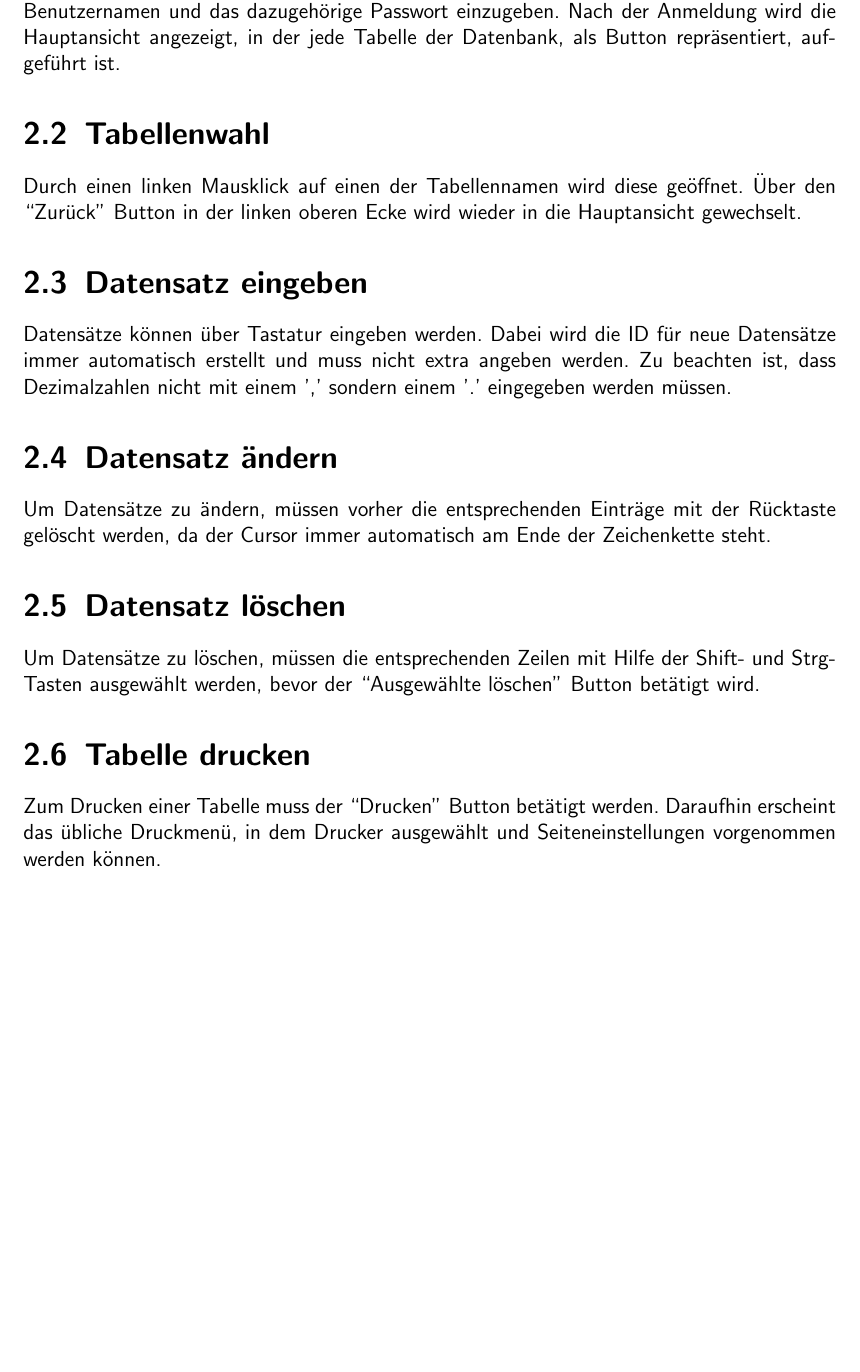
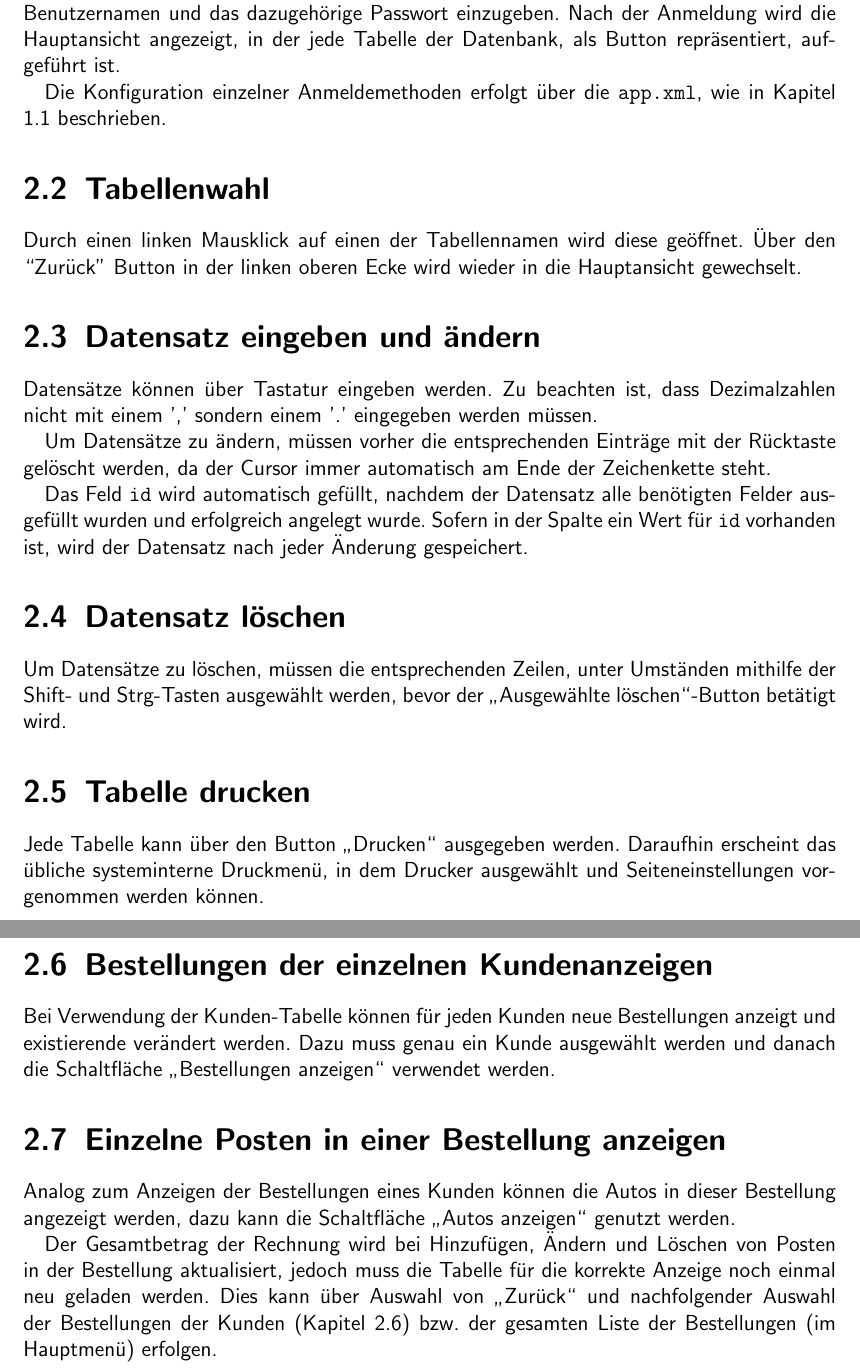
Before and after one commit to mabako/whz-db-ss12, a LaTeX document (autohaendler/manual/Handbuch.tex, which reads autohaendler/manual/100-inhalt.tex): part of page 3 of 3 before the commit and two parts of pages 3 and 4 of 4 after it, the two joined at a grey line, cut so that both start at the same text, the shorter picture padded with empty space. Compiled offline with pdfLaTeX.

```diff
--- a/autohaendler/manual/100-inhalt.tex
+++ b/autohaendler/manual/100-inhalt.tex
@@ -45,29 +48,51 @@
 		Nach der Anmeldung wird die Hauptansicht angezeigt, in der jede Tabelle der
 		Datenbank, als Button repräsentiert, aufgeführt ist.
 
+		Die Konfiguration einzelner Anmeldemethoden erfolgt über die \texttt{app.xml},
+		wie in Kapitel \ref{konfiguration} beschrieben.
+
 	\section{Tabellenwahl}
 		Durch einen linken Mausklick auf einen der Tabellennamen wird diese geöffnet.
 		Über den ``Zurück'' Button in der linken oberen Ecke wird wieder in die
 		Hauptansicht gewechselt.
 
-	\section{Datensatz eingeben}
-		Datensätze können über Tastatur eingeben werden. Dabei wird die ID für
-		neue Datensätze immer automatisch erstellt und muss nicht extra angeben
-		werden.
-		Zu beachten ist, dass Dezimalzahlen nicht mit einem ',' sondern einem '.'
-		eingegeben werden müssen.
+	\section{Datensatz eingeben und ändern}
+		Datensätze können über Tastatur eingeben werden. Zu beachten ist, dass
+		Dezimalzahlen nicht mit einem ',' sondern einem '.' eingegeben werden müssen.
 
-	\section{Datensatz ändern}
 		Um Datensätze zu ändern, müssen vorher die entsprechenden Einträge mit der
 		Rücktaste gelöscht werden, da der Cursor immer automatisch am Ende der
 		Zeichenkette steht.
 
+		Das Feld \texttt{id} wird automatisch gefüllt, nachdem der Datensatz
+		alle benötigten Felder ausgefüllt wurden und erfolgreich angelegt wurde.
+		Sofern in der Spalte ein Wert für \texttt{id} vorhanden ist, wird der
+		Datensatz nach jeder Änderung gespeichert.
+
 	\section{Datensatz löschen}
-		Um Datensätze zu löschen, müssen die entsprechenden Zeilen mit Hilfe der
-		Shift- und Strg-Tasten ausgewählt werden, bevor der ``Ausgewählte löschen''
-		Button betätigt wird.
+		Um Datensätze zu löschen, müssen die entsprechenden Zeilen, unter Umständen
+		mithilfe der Shift- und Strg-Tasten ausgewählt werden, bevor der "`Ausgewählte
+		löschen"'-Button betätigt wird.
 
 	\section{Tabelle drucken}
-		Zum Drucken einer Tabelle muss der ``Drucken'' Button betätigt werden.
-		Daraufhin erscheint das übliche Druckmenü, in dem Drucker ausgewählt und
-		Seiteneinstellungen vorgenommen werden können.
+		Jede Tabelle kann über den Button "`Drucken"' ausgegeben werden.
+		Daraufhin erscheint das übliche systeminterne Druckmenü, in dem Drucker
+		ausgewählt und Seiteneinstellungen vorgenommen werden können.
+
+	\section{Bestellungen der einzelnen Kundenanzeigen}\label{bestellungen_anzeigen}
+		Bei Verwendung der Kunden-Tabelle können
+		für jeden Kunden neue Bestellungen anzeigt und existierende verändert werden.
+		Dazu muss genau ein Kunde ausgewählt werden und danach die Schaltfläche
+		"`Bestellungen anzeigen"' verwendet werden.
+
+	\section{Einzelne Posten in einer Bestellung anzeigen}
+		Analog zum Anzeigen der Bestellungen eines Kunden können die Autos in dieser
+		Bestellung angezeigt werden, dazu kann die Schaltfläche "`Autos anzeigen"'
+		genutzt werden.
+
+		Der Gesamtbetrag der Rechnung wird bei Hinzufügen, Ändern und Löschen von
+		Posten in der Bestellung aktualisiert, jedoch muss die Tabelle für die
+		korrekte Anzeige noch einmal neu geladen werden. Dies kann über Auswahl von
+		"`Zurück"' und nachfolgender Auswahl der Bestellungen der Kunden
+		(Kapitel \ref{bestellungen_anzeigen}) bzw. der gesamten Liste der Bestellungen
+		(im Hauptmenü) erfolgen.
```
Also changed, not shown: autohaendler/manual/100-inhalt.tex (19 more changed lines), 1 other file.
